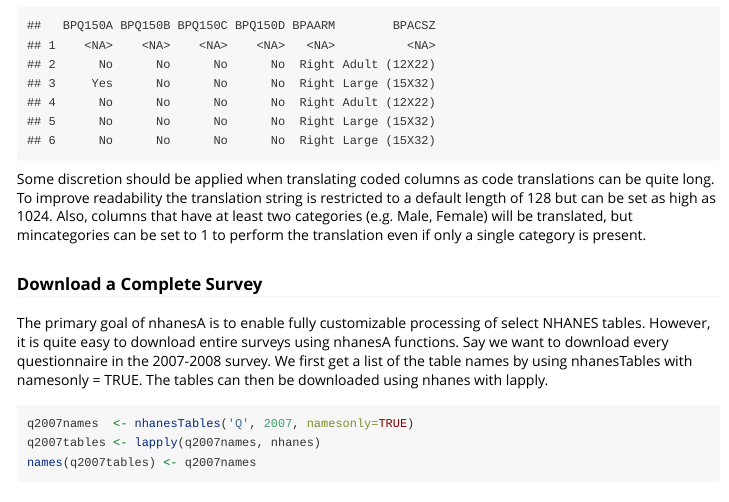
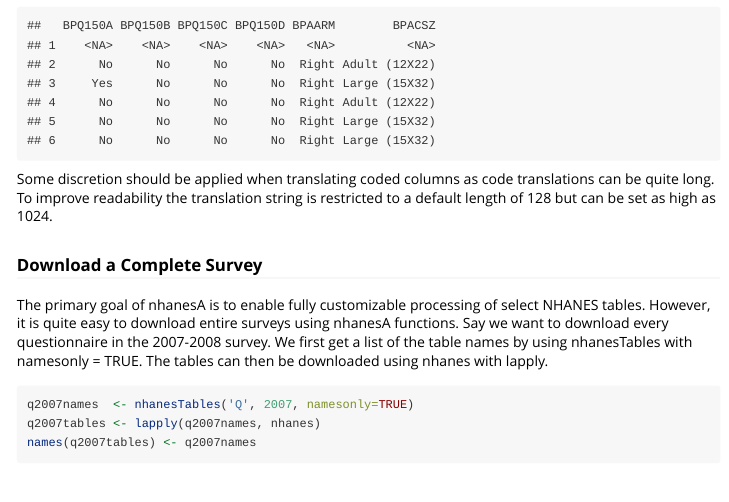
Before and after one commit to cjendres1/nhanes, an R Markdown document (vignettes/Introducing_nhanesA.Rmd): the page in a window 1100 px wide, from 3560 px down. Rendered offline with R 4.5, knitr and Pandoc, with nearby package versions; long lines of code are wrapped.

Commit message:
Set mincategories = 1, so that the default is to always perform code translation in nhanesTranslate.

````diff
--- a/vignettes/Introducing_nhanesA.Rmd
+++ b/vignettes/Introducing_nhanesA.Rmd
@@ -199,7 +199,7 @@
 df
 ```
 
-Some discretion should be applied when translating coded columns as code translations can be quite long. To improve readability the translation string is restricted to a default length of 128 but can be set as high as 1024. Also, columns that have at least two categories (e.g. Male, Female) will be translated, but mincategories can be set to 1 to perform the translation even if only a single category is present.
+Some discretion should be applied when translating coded columns as code translations can be quite long. To improve readability the translation string is restricted to a default length of 128 but can be set as high as 1024.
 
 ### Download a Complete Survey
 The primary goal of nhanesA is to enable fully customizable processing of select NHANES tables. However, it is quite easy to download entire surveys using nhanesA functions.
````
Also changed, not shown: R/nhanes_translate.R (+2 -2 lines).
